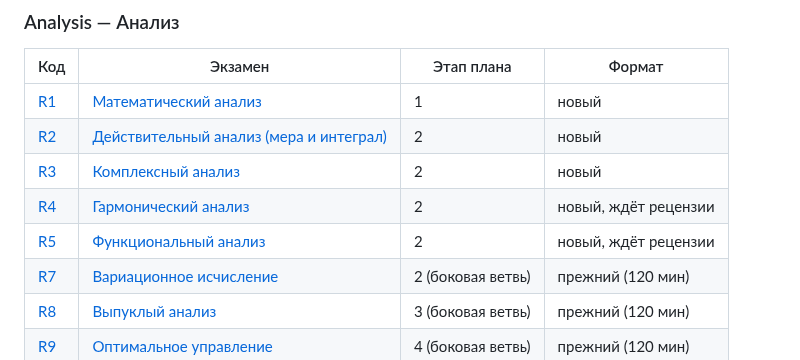
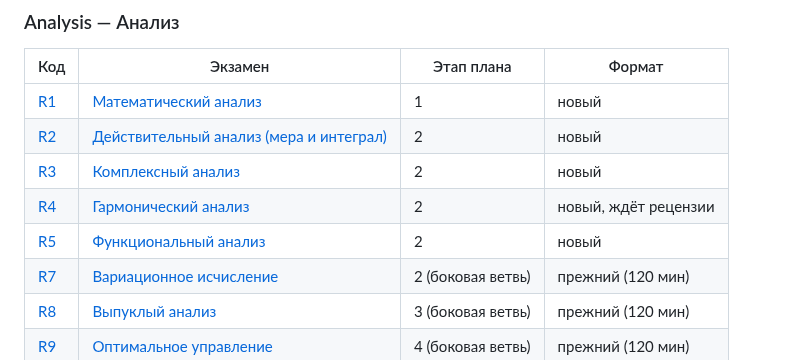
Before and after one commit to NeuroWorknotNeo/Leo, a Markdown page: Reality Check/README.md, the part around the change. Rendered like a GitHub page.

Commit message:
Reality Check: R5 — независимая рецензия (уточнены C2 (б), A5, E3, литература)
Co-Authored-By: Claude Opus 5.5 <noreply@anthropic.com>

```diff
--- a/Reality Check/README.md
+++ b/Reality Check/README.md
@@ -128,7 +128,7 @@ Reality Check/
 | [R2](PLAN.md#r2) | [Действительный анализ (мера и интеграл)](Exams/Analysis/R2_Real_Analysis_Measure_and_Integration.md) | 2 | новый |
 | [R3](PLAN.md#r3) | [Комплексный анализ](Exams/Analysis/R3_Complex_Analysis.md) | 2 | новый |
 | [R4](PLAN.md#r4) | [Гармонический анализ](Exams/Analysis/R4_Harmonic_Analysis.md) | 2 | новый, ждёт рецензии |
-| [R5](PLAN.md#r5) | [Функциональный анализ](Exams/Analysis/R5_Functional_Analysis.md) | 2 | новый, ждёт рецензии |
+| [R5](PLAN.md#r5) | [Функциональный анализ](Exams/Analysis/R5_Functional_Analysis.md) | 2 | новый |
 | [R7](PLAN.md#r7) | [Вариационное исчисление](Exams/Analysis/R7_Calculus_of_Variations.md) | 2 (боковая ветвь) | прежний (120 мин) |
 | [R8](PLAN.md#r8) | [Выпуклый анализ](Exams/Analysis/R8_Convex_Analysis.md) | 3 (боковая ветвь) | прежний (120 мин) |
 | [R9](PLAN.md#r9) | [Оптимальное управление](Exams/Analysis/R9_Optimal_Control.md) | 4 (боковая ветвь) | прежний (120 мин) |
```
Also changed, not shown: 1 other file.
